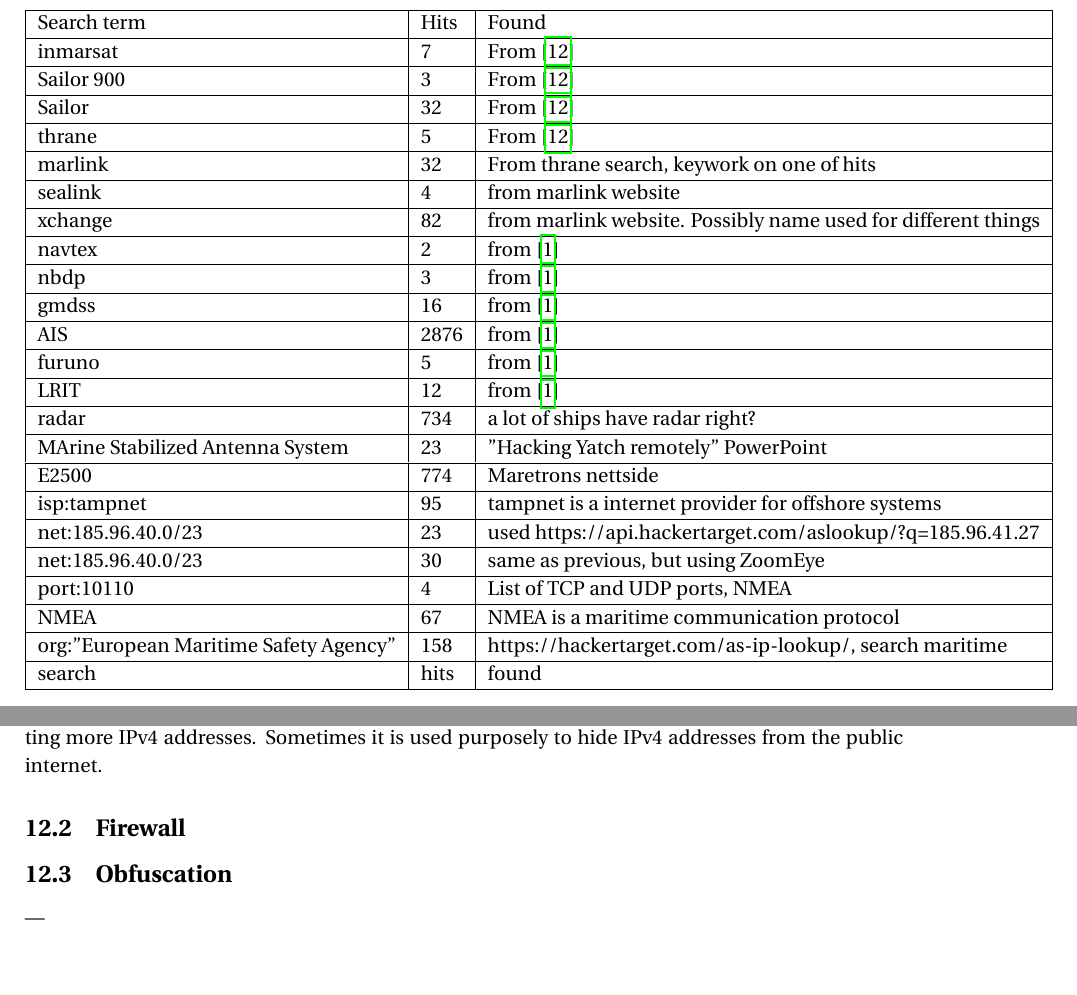
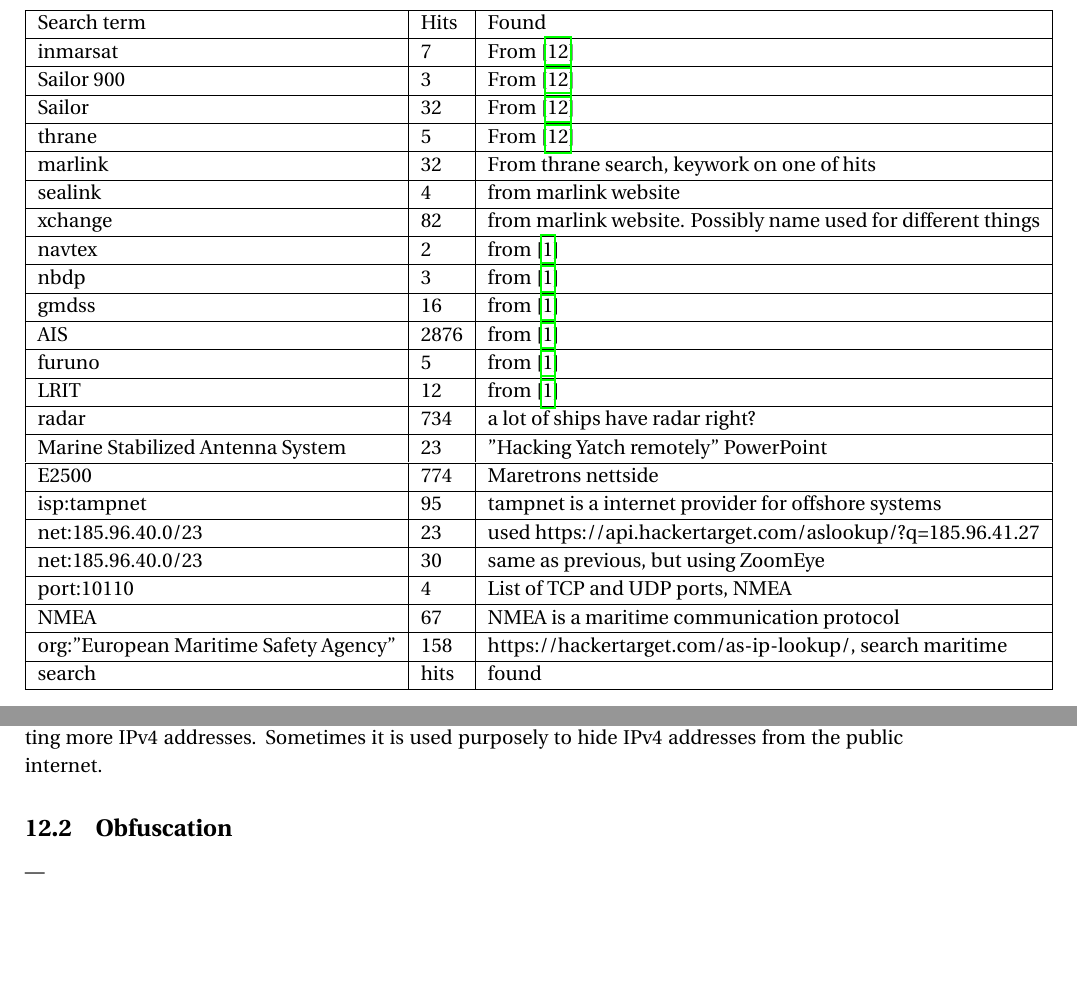
Before and after one commit to siguhe/iot_cps_maritime_and_offshore, a LaTeX document (main.tex, which reads new.tex, shodan_search.tex): two parts of pages 9 and 14 of 23, joined at a grey line, cut so that both start at the same text. Compiled offline with pdfLaTeX.

Commit message:
Updates from Overleaf

```diff
--- a/new.tex
+++ b/new.tex
@@ -96,8 +96,6 @@
 \subsection{NAT}
 Due to NAT connecting devices to the internet trough a single router, Shodan will only scan the outer NAT routing device, and not the devices behind the NAT. NAT is not always used for getting more IPv4 addresses. Sometimes it is used purposely to hide IPv4 addresses from the public internet.
 
-\subsection{Firewall}
-
 \subsection{Obfuscation}
 
 |
--- a/shodan_search.tex
+++ b/shodan_search.tex
@@ -21,7 +21,7 @@
 furuno & 5 &  from \cite{maritime_digitalization}\\ \hline
 LRIT & 12 &  from \cite{maritime_digitalization}\\ \hline
 radar & 734 &  a lot of ships have radar right?\\ \hline
-MArine Stabilized Antenna System & 23 &  "Hacking Yatch remotely" PowerPoint\\ \hline
+Marine Stabilized Antenna System & 23 &  "Hacking Yatch remotely" PowerPoint\\ \hline
 E2500 & 774 &  Maretrons nettside\\ \hline
 isp:tampnet & 95 &  tampnet is a internet provider for offshore systems\\ \hline
 net:185.96.40.0/23 & 23 &  used https://api.hackertarget.com/aslookup/?q=185.96.41.27\\ \hline
```
